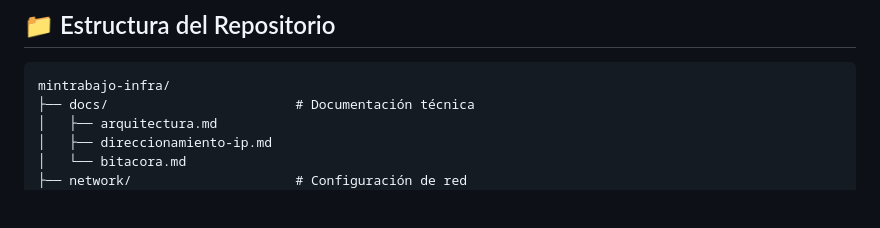
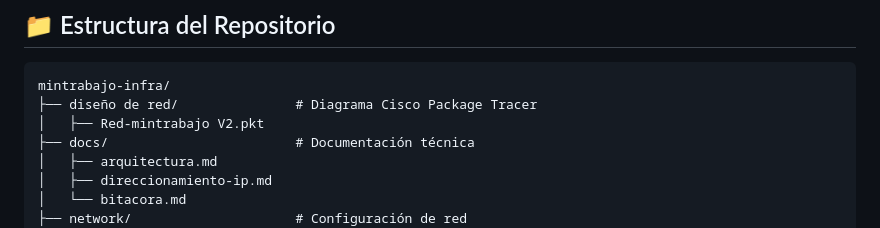
Before and after one commit to tiven40020/Proyecto_final_Ministerio_del_Trabajo, a Markdown page: README.md, the part around one of its changes. Rendered like a GitHub page; blank space fills up the shorter version.

Commit message:
Se anexa el diagrama de red

````diff
--- a/README.md
+++ b/README.md
@@ -8,6 +8,8 @@ Proyecto final de **Administración de Infraestructura TI**. Diseño e implement
 
 ```
 mintrabajo-infra/
+├── diseño de red/               # Diagrama Cisco Package Tracer
+│   ├── Red-mintrabajo V2.pkt
 ├── docs/                        # Documentación técnica
 │   ├── arquitectura.md
 │   ├── direccionamiento-ip.md
````
Also changed, not shown: other parts of README.md (+1 -0 lines).
